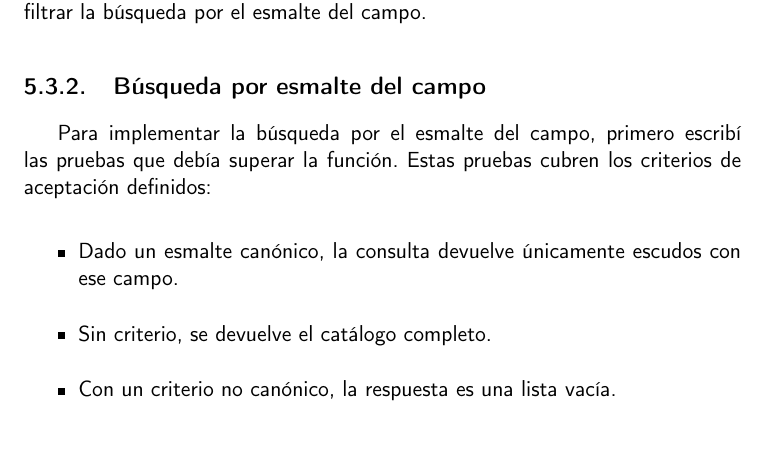
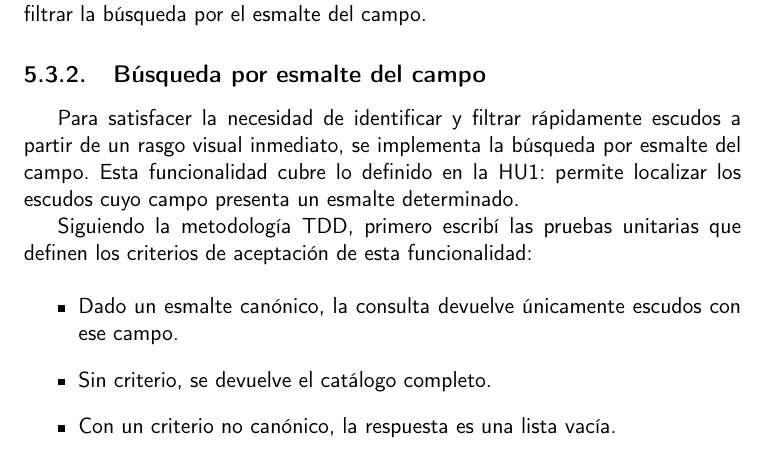
Before and after one commit to shvtwp/proyecto-TFG, a LaTeX book (doc/proyecto.tex, which reads doc/secciones/05_implementacion.tex): part of page 39 of 43, cut so that both start at the same text. Compiled offline with pdfLaTeX.

Commit message:
Relaciona busqueda por esmalte con HU1

```diff
--- a/doc/secciones/05_implementacion.tex
+++ b/doc/secciones/05_implementacion.tex
@@ -166,8 +166,12 @@ verde: un catálogo pequeño en memoria y la función listar(). Con eso ya está
 siguiente paso: filtrar la búsqueda por el esmalte del campo.
 
 \subsection{Búsqueda por esmalte del campo}
-Para implementar la búsqueda por el esmalte del campo, primero escribí las pruebas que debía superar
-la función. Estas pruebas cubren los criterios de aceptación definidos:
+Para satisfacer la necesidad de identificar y filtrar rápidamente escudos a partir de un rasgo visual
+inmediato, se implementa la búsqueda por esmalte del campo. Esta funcionalidad cubre lo definido en la
+\hyperref[sec:hu1]{HU1}: permite localizar los escudos cuyo campo presenta un esmalte determinado.
+
+Siguiendo la metodología TDD, primero escribí las pruebas unitarias que definen los criterios de
+aceptación de esta funcionalidad:
 
 \begin{itemize}
     \item Dado un esmalte canónico, la consulta devuelve únicamente escudos con ese campo.
```
